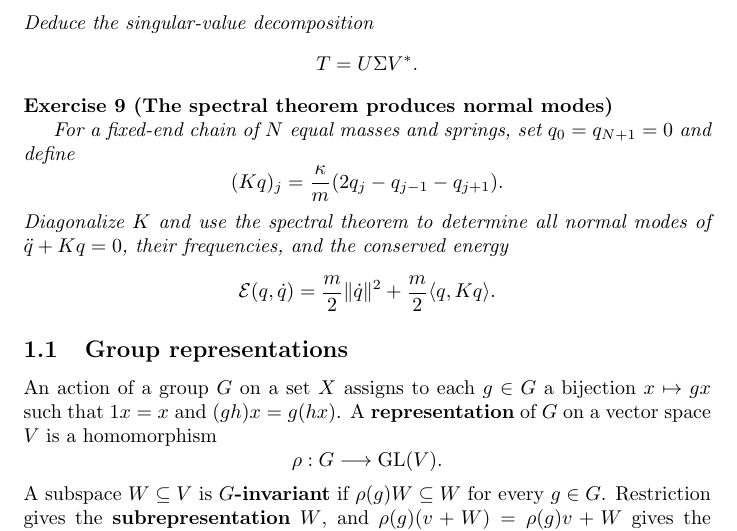
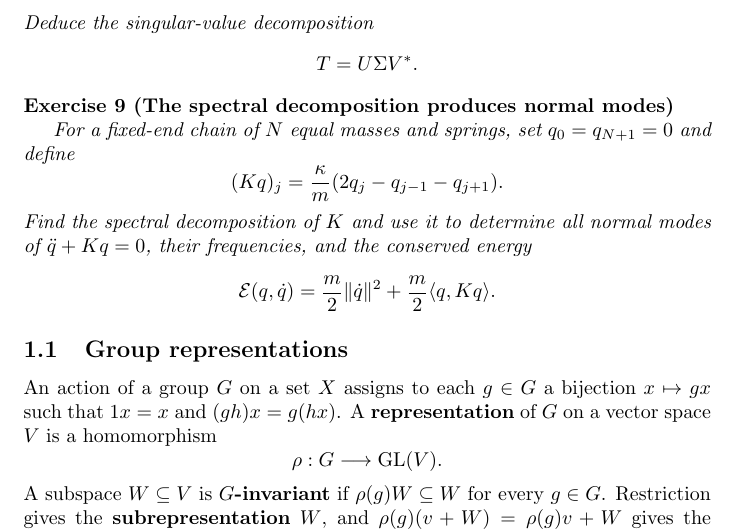
Before and after one commit to PaulGustafson/paulgustafson.github.io, a LaTeX document (Coordinate_free_Linear_Algebra.tex): part of page 3 of 34, cut so that both start at the same text. Compiled offline with pdfLaTeX.

Commit message:
Clarify the normal-mode exercise

```diff
--- a/Coordinate_free_Linear_Algebra.tex
+++ b/Coordinate_free_Linear_Algebra.tex
@@ -124,15 +124,15 @@ T=U\Sigma V^*.
 \]
 \end{exercise}
 
-\begin{exercise}[The spectral theorem produces normal modes]
+\begin{exercise}[The spectral decomposition produces normal modes]
 \label{ex:vibrating-chain}\leavevmode\par
 \textit{For a fixed-end chain of $N$ equal masses and springs, set
 $q_0=q_{N+1}=0$ and define}
 \[
 (Kq)_j=\frac{\kappa}{m}(2q_j-q_{j-1}-q_{j+1}).
 \]
-\textit{Diagonalize $K$ and use the spectral theorem to determine all normal
-modes of $\ddot q+Kq=0$, their frequencies, and the conserved energy}
+\textit{Find the spectral decomposition of $K$ and use it to determine all
+normal modes of $\ddot q+Kq=0$, their frequencies, and the conserved energy}
 \[
 \mathcal E(q,\dot q)
 =\frac m2\|\dot q\|^2+\frac m2\langle q,Kq\rangle.
```
Also changed, not shown: Coordinate_free_Linear_Algebra.pdf.
